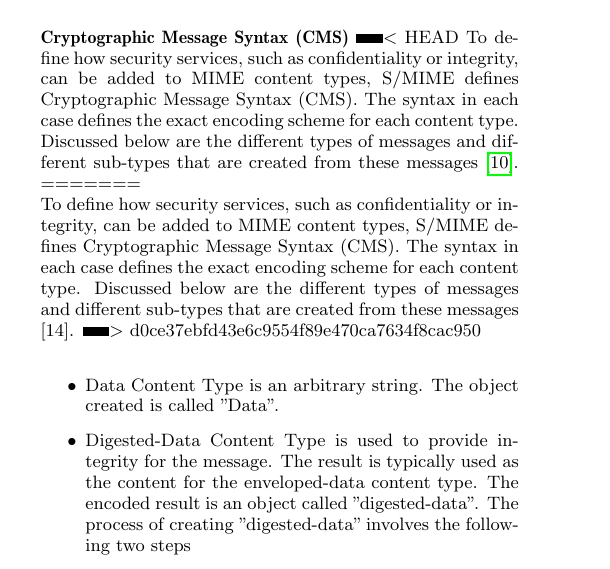
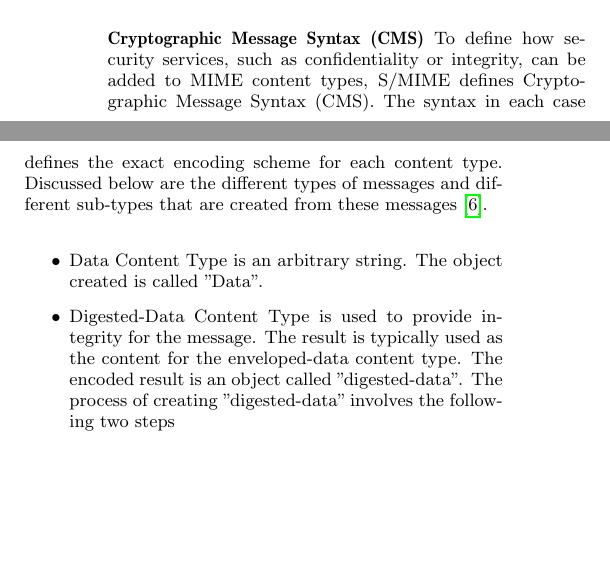
Before and after one commit to WadOps/latex_template, a LaTeX paper (secure-email.tex, which reads chapters/analysis-smime.tex): part of one column of page 3 of 10 before the commit and two parts of the columns of page 3 of 10 after it, the two joined at a grey line, cut so that both start at the same text, the shorter picture padded with empty space. Compiled offline with pdfLaTeX.

Commit message:
fix minor issues

```diff
--- a/chapters/analysis-smime.tex
+++ b/chapters/analysis-smime.tex
@@ -13,12 +13,7 @@ S/MIME version 3.2 is defined by the following five major specifications.
 \item Enhanced Security Services for S/MIME (RFC 2634 \cite{rfc2634})
 \end{itemize}
 \textbf{Cryptographic Message Syntax (CMS)}
-<<<<<<< HEAD
 To define how security services, such as confidentiality or integrity, can be added to MIME content types, S/MIME defines Cryptographic Message Syntax (CMS). The syntax in each case defines the exact encoding scheme for each content type. Discussed below are the different types of messages and different sub-types that are created from these messages \cite{PKCS-7}.
-=======
-\newline
-To define how security services, such as confidentiality or integrity, can be added to MIME content types, S/MIME defines Cryptographic Message Syntax (CMS). The syntax in each case defines the exact encoding scheme for each content type. Discussed below are the different types of messages and different sub-types that are created from these messages [14].
->>>>>>> d0ce37ebfd43e6c9554f89e470ca7634f8cac950
 \begin{itemize}
 \item Data Content Type is an arbitrary string.  The object created is called "Data".
 \item Digested-Data Content Type is used to provide integrity for the message. The result is typically used as the content for the enveloped-data content type.  The encoded result is an object called "digested-data".  The process of creating "digested-data" involves the following two steps
```
Also changed, not shown: secure-email.tex (+2 -2 lines).
